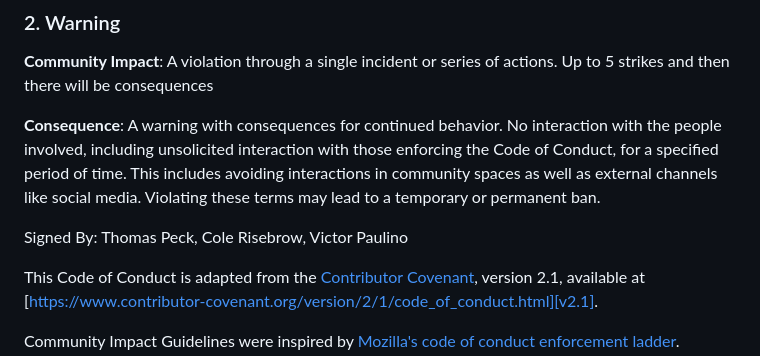
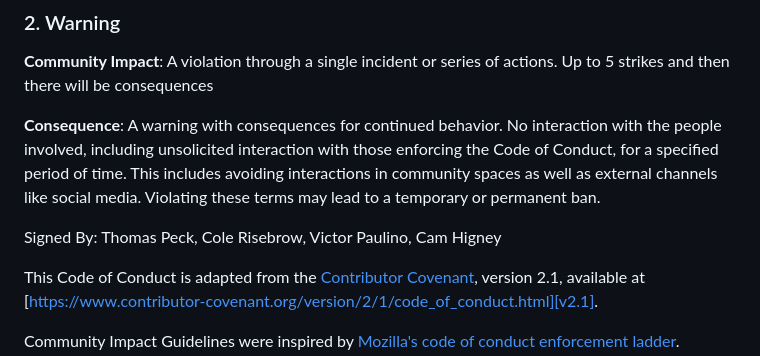
Before and after one commit to vpaulino26/Local-Event-Discovery-Social-Planner, a Markdown page: docs/CONDUCT.md, the part around the change. Drawn GitHub-style.

```diff
--- a/docs/CONDUCT.md
+++ b/docs/CONDUCT.md
@@ -59,7 +59,7 @@ Everyone will be held accountable by everyone else in thr group
 
 **Consequence**: A warning with consequences for continued behavior. No interaction with the people involved, including unsolicited interaction with those enforcing the Code of Conduct, for a specified period of time. This includes avoiding interactions in community spaces as well as external channels like social media. Violating these terms may lead to a temporary or permanent ban.
 
-Signed By: Thomas Peck, Cole Risebrow, Victor Paulino
+Signed By: Thomas Peck, Cole Risebrow, Victor Paulino, Cam Higney
 
 This Code of Conduct is adapted from the [Contributor Covenant][homepage], version 2.1, available at [https://www.contributor-covenant.org/version/2/1/code_of_conduct.html][v2.1].
 
```
